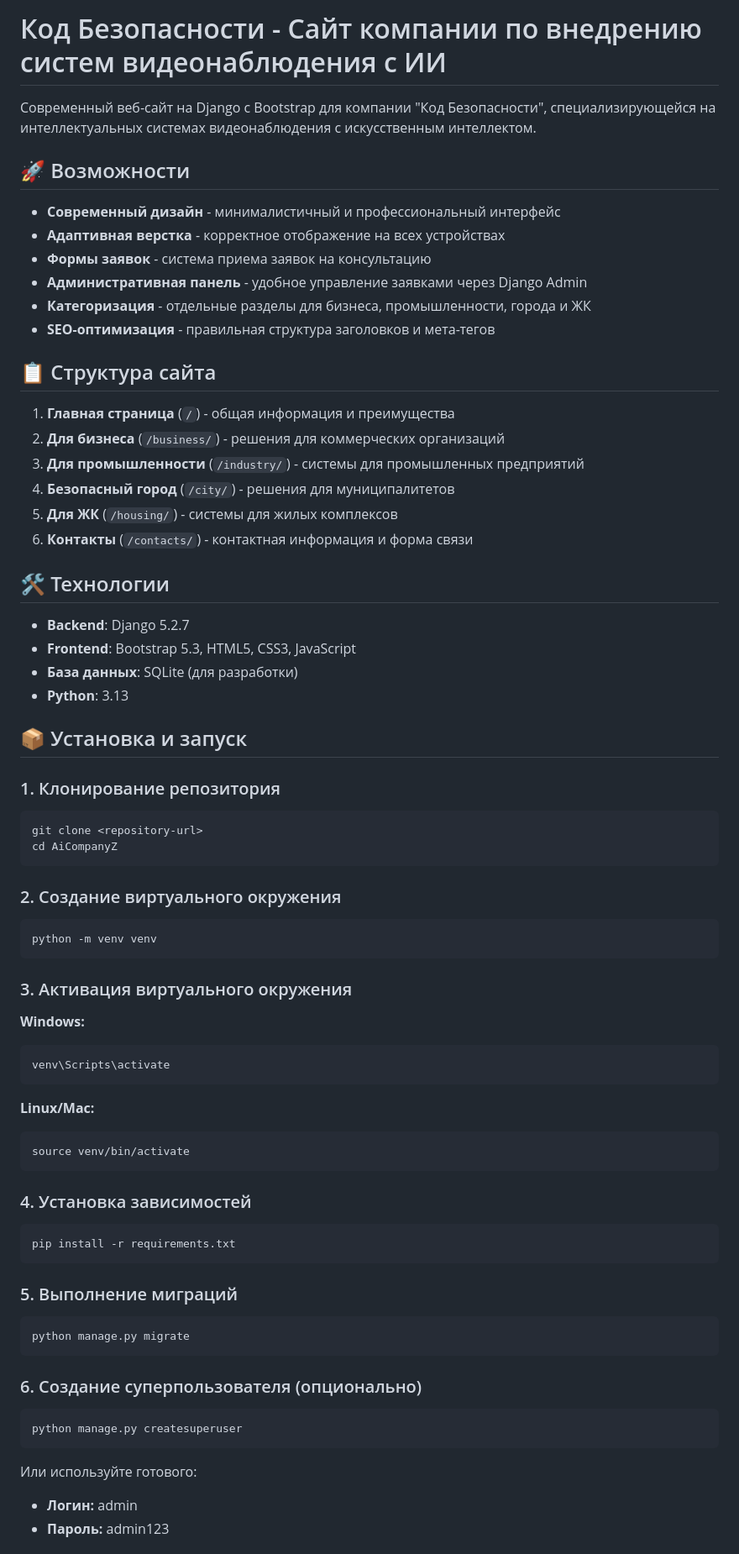
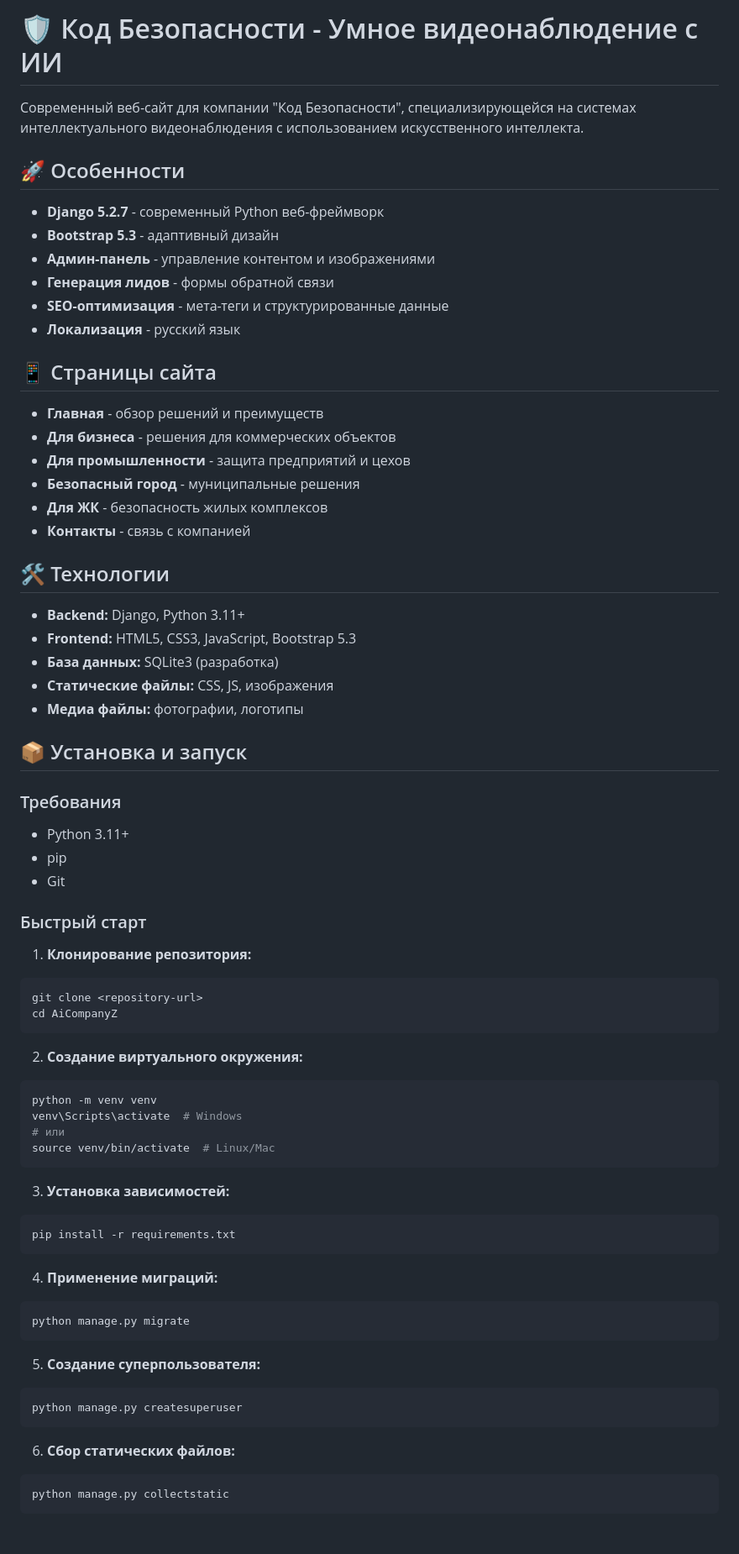
Before and after one commit to Beiseek/kod-bezopasnosti-website, a Markdown page: README.md, the part around the change printed below. Shown: that part at 84% size. Rendered like a GitHub page; blank space fills up the shorter version.

Commit message:
Add comprehensive README.md with project documentation

````diff
--- a/README.md
+++ b/README.md
@@ -1,78 +1,73 @@
-# Код Безопасности - Сайт компании по внедрению систем видеонаблюдения с ИИ
+# 🛡️ Код Безопасности - Умное видеонаблюдение с ИИ
 
-Современный веб-сайт на Django с Bootstrap для компании "Код Безопасности", специализирующейся на интеллектуальных системах видеонаблюдения с искусственным интеллектом.
+Современный веб-сайт для компании "Код Безопасности", специализирующейся на системах интеллектуального видеонаблюдения с использованием искусственного интеллекта.
 
-## 🚀 Возможности
+## 🚀 Особенности
 
-- **Современный дизайн** - минималистичный и профессиональный интерфейс
-- **Адаптивная верстка** - корректное отображение на всех устройствах
-- **Формы заявок** - система приема заявок на консультацию
-- **Административная панель** - удобное управление заявками через Django Admin
-- **Категоризация** - отдельные разделы для бизнеса, промышленности, города и ЖК
-- **SEO-оптимизация** - правильная структура заголовков и мета-тегов
+- **Django 5.2.7** - современный Python веб-фреймворк
+- **Bootstrap 5.3** - адаптивный дизайн
+- **Админ-панель** - управление контентом и изображениями
+- **Генерация лидов** - формы обратной связи
+- **SEO-оптимизация** - мета-теги и структурированные данные
+- **Локализация** - русский язык
 
-## 📋 Структура сайта
+## 📱 Страницы сайта
 
-1. **Главная страница** (`/`) - общая информация и преимущества
-2. **Для бизнеса** (`/business/`) - решения для коммерческих организаций
-3. **Для промышленности** (`/industry/`) - системы для промышленных предприятий
-4. **Безопасный город** (`/city/`) - решения для муниципалитетов
-5. **Для ЖК** (`/housing/`) - системы для жилых комплексов
-6. **Контакты** (`/contacts/`) - контактная информация и форма связи
+- **Главная** - обзор решений и преимуществ
+- **Для бизнеса** - решения для коммерческих объектов
+- **Для промышленности** - защита предприятий и цехов
+- **Безопасный город** - муниципальные решения
+- **Для ЖК** - безопасность жилых комплексов
+- **Контакты** - связь с компанией
 
-## 🛠 Технологии
+## 🛠️ Технологии
 
-- **Backend**: Django 5.2.7
-- **Frontend**: Bootstrap 5.3, HTML5, CSS3, JavaScript
-- **База данных**: SQLite (для разработки)
-- **Python**: 3.13
+- **Backend:** Django, Python 3.11+
+- **Frontend:** HTML5, CSS3, JavaScript, Bootstrap 5.3
+- **База данных:** SQLite3 (разработка)
+- **Статические файлы:** CSS, JS, изображения
+- **Медиа файлы:** фотографии, логотипы
 
 ## 📦 Установка и запуск
 
-### 1. Клонирование репозитория
+### Требования
+- Python 3.11+
+- pip
+- Git
 
+### Быстрый старт
+
+1. **Клонирование репозитория:**
 ```bash
 git clone <repository-url>
 cd AiCompanyZ
 ```
 
-### 2. Создание виртуального окружения
-
+2. **Создание виртуального окружения:**
 ```bash
 python -m venv venv
+venv\Scripts\activate  # Windows
+# или
+source venv/bin/activate  # Linux/Mac
 ```
 
-### 3. Активация виртуального окружения
-
-**Windows:**
-```bash
-venv\Scripts\activate
-```
-
-**Linux/Mac:**
-```bash
-source venv/bin/activate
-```
-
-### 4. Установка зависимостей
-
+3. **Установка зависимостей:**
 ```bash
 pip install -r requirements.txt
 ```
 
-### 5. Выполнение миграций
-
+4. **Применение миграций:**
 ```bash
 python manage.py migrate
 ```
 
-### 6. Создание суперпользователя (опционально)
-
+5. **Создание суперпользователя:**
 ```bash
 python manage.py createsuperuser
 ```
 
-Или используйте готового:
-- **Логин:** admin
-- **Пароль:** admin123
+6. **Сбор статических файлов:**
+```bash
+python manage.py collectstatic
+```
 
````
Also changed, not shown: other parts of README.md (+45 -99 lines).
